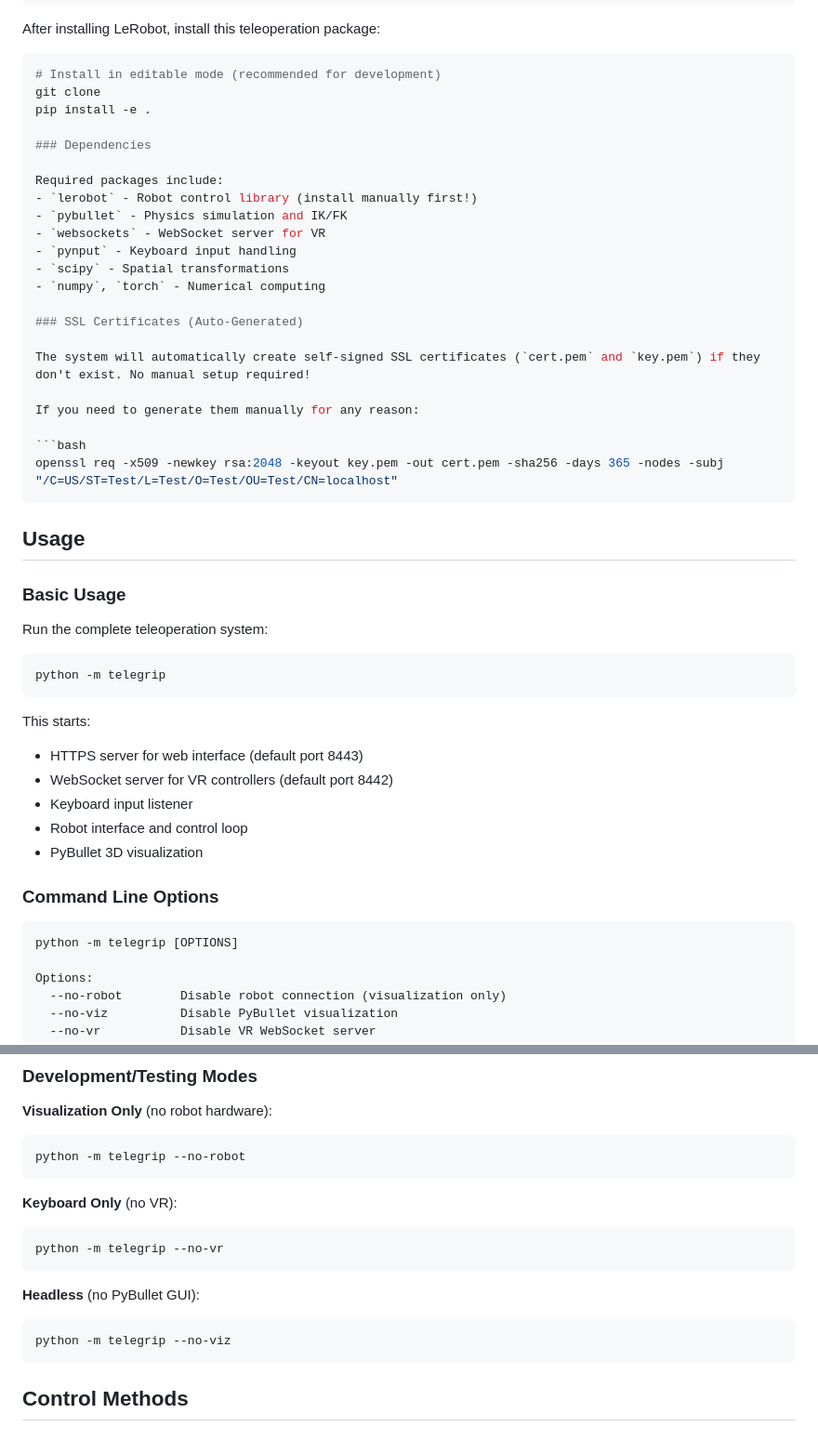
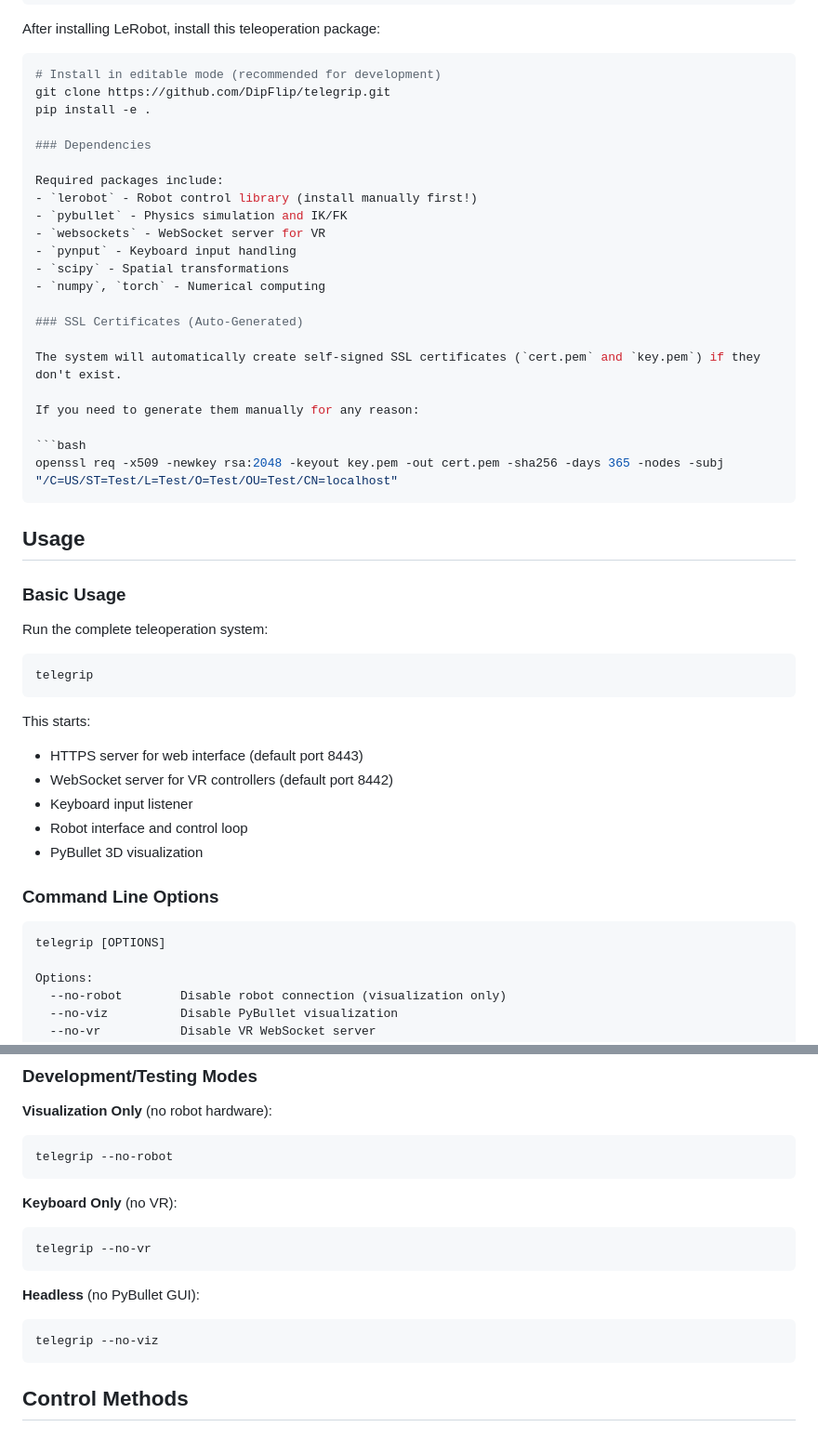
Before and after one commit to ETHRoboticsClub/piper-robot-server, a Markdown page: README.md, 2 parts joined by grey strips. Shown: that part at 93% size. Rendered like a GitHub page.

Commit message:
simplify terminal command

````diff
--- a/README.md
+++ b/README.md
@@ -45,7 +45,7 @@ After installing LeRobot, install this teleoperation package:
 
 ```bash
 # Install in editable mode (recommended for development)
-git clone
+git clone https://github.com/DipFlip/telegrip.git
 pip install -e .
 
 ### Dependencies
@@ -60,7 +60,7 @@ Required packages include:
 
 ### SSL Certificates (Auto-Generated)
 
-The system will automatically create self-signed SSL certificates (`cert.pem` and `key.pem`) if they don't exist. No manual setup required!
+The system will automatically create self-signed SSL certificates (`cert.pem` and `key.pem`) if they don't exist.
 
 If you need to generate them manually for any reason:
 
@@ -75,7 +75,7 @@ openssl req -x509 -newkey rsa:2048 -keyout key.pem -out cert.pem -sha256 -days 3
 Run the complete teleoperation system:
 
 ```bash
-python -m telegrip
+telegrip
 ```
 
 This starts:
@@ -88,7 +88,7 @@ This starts:
 ### Command Line Options
 
 ```bash
-python -m telegrip [OPTIONS]
+telegrip [OPTIONS]
 
 Options:
   --no-robot        Disable robot connection (visualization only)
@@ -107,17 +107,17 @@ Options:
 
 **Visualization Only** (no robot hardware):
 ```bash
-python -m telegrip --no-robot
+telegrip --no-robot
 ```
 
 **Keyboard Only** (no VR):
 ```bash
-python -m telegrip --no-vr
+telegrip --no-vr
 ```
 
 **Headless** (no PyBullet GUI):
 ```bash
-python -m telegrip --no-viz
+telegrip --no-viz
 ```
 
 ## Control Methods
````
